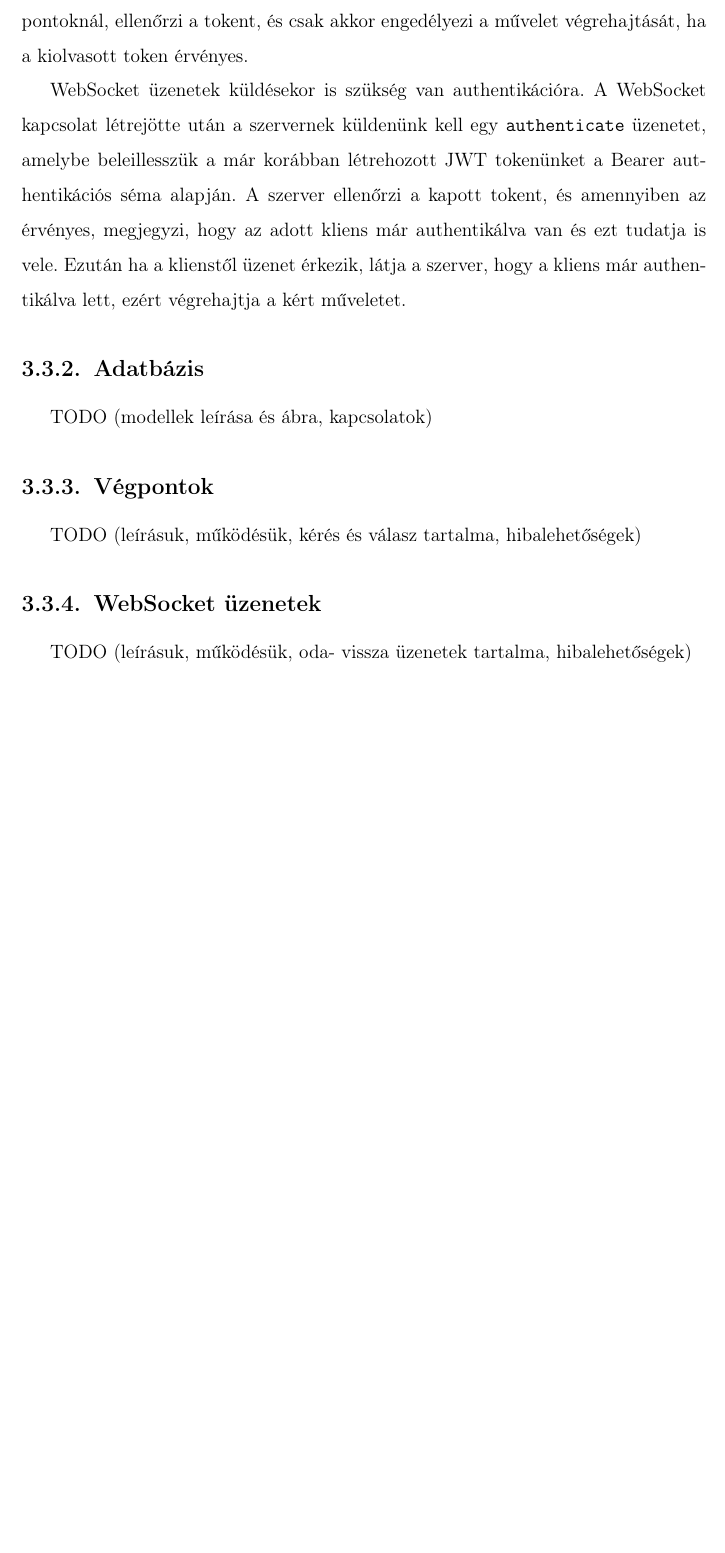
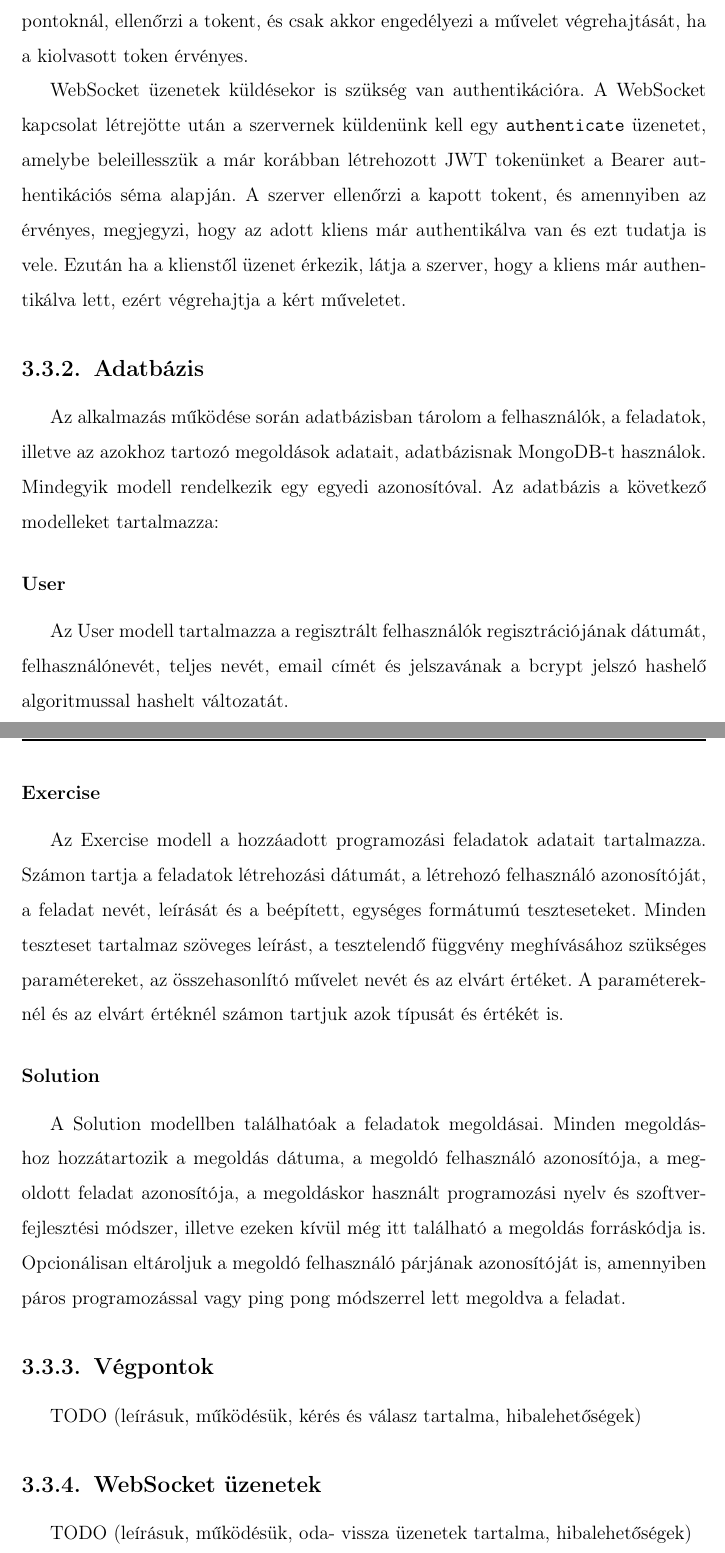
Before and after one commit to fityocsaba96/methcodus-thesis, a LaTeX thesis (thesis.tex): part of page 11 of 40 before the commit and two parts of pages 11 and 12 of 41 after it, the two joined at a grey line, cut so that both start at the same text, the shorter picture padded with empty space. Compiled offline with pdfLaTeX.

Commit message:
docs: add database section

```diff
--- a/thesis.tex
+++ b/thesis.tex
@@ -103,7 +103,16 @@
 				WebSocket üzenetek küldésekor is szükség van authentikációra. A WebSocket kapcsolat létrejötte után a szervernek küldenünk kell egy \texttt{authenticate} üzenetet, amelybe beleillesszük a már korábban létrehozott JWT tokenünket a Bearer authentikációs séma alapján. A szerver ellenőrzi a kapott tokent, és amennyiben az érvényes, megjegyzi, hogy az adott kliens már authentikálva van és ezt tudatja is vele. Ezután ha a klienstől üzenet érkezik, látja a szerver, hogy a kliens már authentikálva lett, ezért végrehajtja a kért műveletet.
 
 			\subsection{Adatbázis}
-			TODO (modellek leírása és ábra, kapcsolatok)
+				Az alkalmazás működése során adatbázisban tárolom a felhasználók, a feladatok, illetve az azokhoz tartozó megoldások adatait, adatbázisnak MongoDB-t használok. Mindegyik modell rendelkezik egy egyedi azonosítóval. Az adatbázis a következő modelleket tartalmazza:
+
+				\subsubsection{User}
+					Az User modell tartalmazza a regisztrált felhasználók regisztrációjának dátumát, felhasználónevét, teljes nevét, email címét és jelszavának a bcrypt jelszó hashelő algoritmussal hashelt változatát.
+
+				\subsubsection{Exercise}
+					Az Exercise modell a hozzáadott programozási feladatok adatait tartalmazza. Számon tartja a feladatok létrehozási dátumát, a létrehozó felhasználó azonosítóját, a feladat nevét, leírását és a beépített, egységes formátumú teszteseteket. Minden teszteset tartalmaz szöveges leírást, a tesztelendő függvény meghívásához szükséges paramétereket, az összehasonlító művelet nevét és az elvárt értéket. A paramétereknél és az elvárt értéknél számon tartjuk azok típusát és értékét is.
+
+				\subsubsection{Solution}
+					A Solution modellben találhatóak a feladatok megoldásai. Minden megoldáshoz hozzátartozik a megoldás dátuma, a megoldó felhasználó azonosítója, a megoldott feladat azonosítója, a megoldáskor használt programozási nyelv és szoftverfejlesztési módszer, illetve ezeken kívül még itt található a megoldás forráskódja is. Opcionálisan eltároljuk a megoldó felhasználó párjának azonosítóját is, amennyiben páros programozással vagy ping pong módszerrel lett megoldva a feladat.
 
 			\subsection{Végpontok}
 			TODO (leírásuk, működésük, kérés és válasz tartalma, hibalehetőségek)
```
